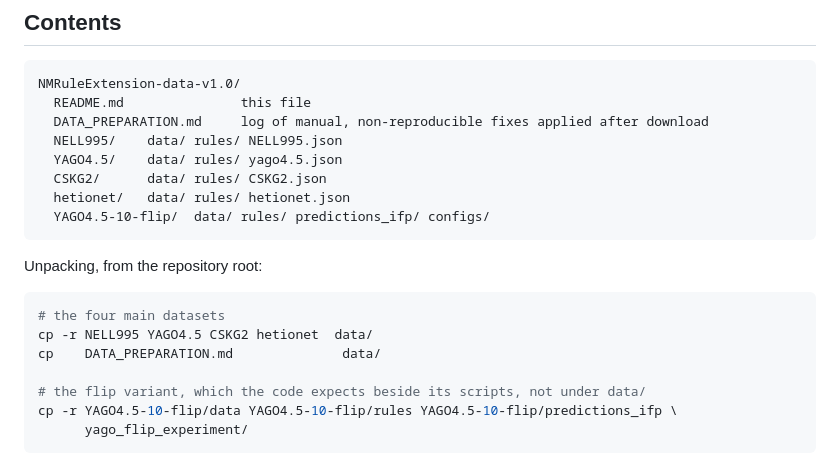
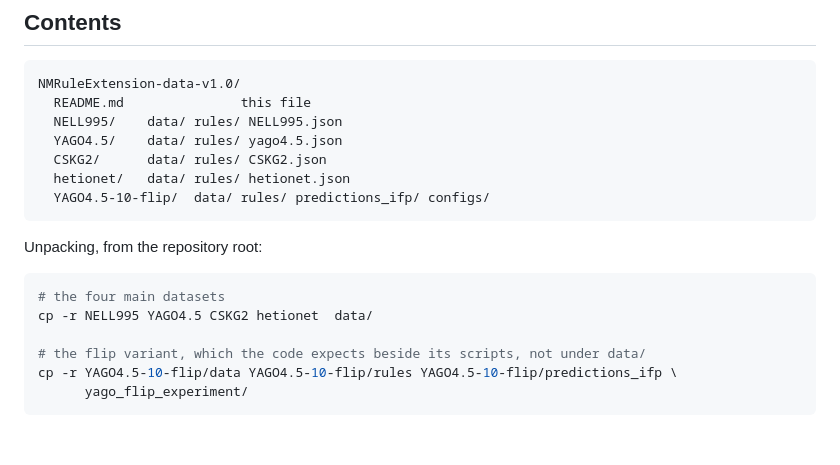
Before and after one commit to Zamprognog/NMRuleExtension, a Markdown page: ZENODO_README.md, the part around the change. GitHub-like rendering; blank space fills up the shorter version.

````diff
--- a/ZENODO_README.md
+++ b/ZENODO_README.md
@@ -9,7 +9,6 @@ produce every table in the paper. Code lives separately, at
 ```
 NMRuleExtension-data-v1.0/
   README.md               this file
-  DATA_PREPARATION.md     log of manual, non-reproducible fixes applied after download
   NELL995/    data/ rules/ NELL995.json
   YAGO4.5/    data/ rules/ yago4.5.json
   CSKG2/      data/ rules/ CSKG2.json
@@ -22,7 +21,6 @@ Unpacking, from the repository root:
 ```sh
 # the four main datasets
 cp -r NELL995 YAGO4.5 CSKG2 hetionet  data/
-cp    DATA_PREPARATION.md              data/
 
 # the flip variant, which the code expects beside its scripts, not under data/
 cp -r YAGO4.5-10-flip/data YAGO4.5-10-flip/rules YAGO4.5-10-flip/predictions_ifp \
````
Also changed, not shown: README.md (+0 -4 lines).
